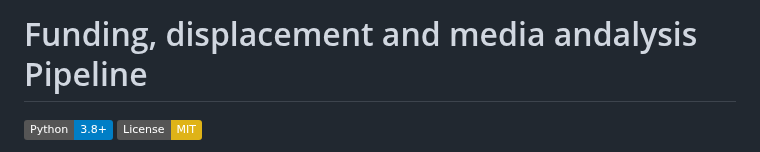
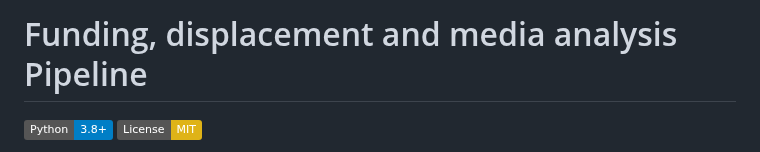
Before and after one commit to SarahFee/funding-displacement-media, a Markdown page: README.md, the part around the change. Rendered like a GitHub page; badges without logos.

Commit message:
Fix typo in README title

```diff
--- a/README.md
+++ b/README.md
@@ -1,4 +1,4 @@
-# Funding, displacement and media andalysis Pipeline
+# Funding, displacement and media analysis Pipeline
 
 [![Python](https://img.shields.io/badge/Python-3.8%2B-blue)](https://www.python.org/)
 [![License: MIT](https://img.shields.io/badge/License-MIT-yellow.svg)](https://opensource.org/licenses/MIT)
```
